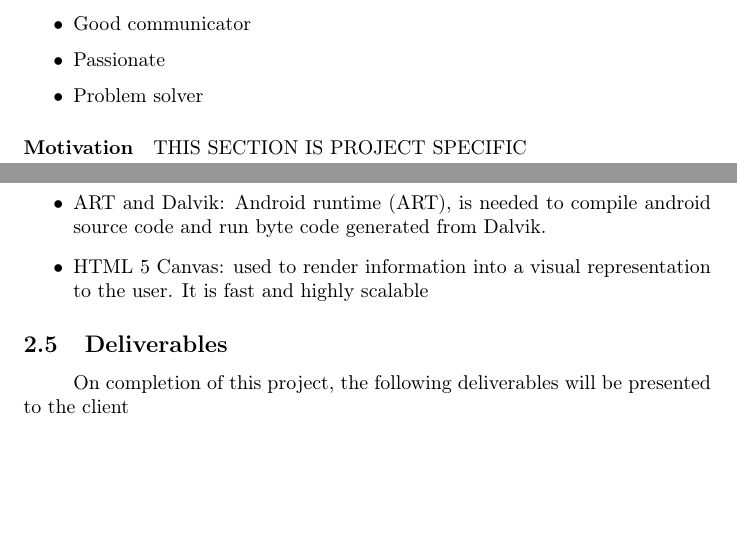
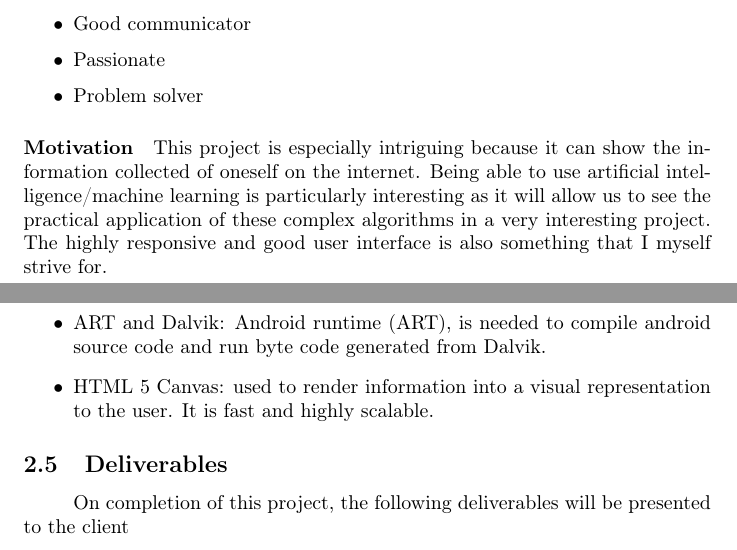
Before and after one commit to ArmandMaree/A-Cube-N, a LaTeX document (tender/mindmap/mindmap.tex): two parts of pages 7 and 10 of 10, joined at a grey line, cut so that both start at the same text, the shorter picture padded with empty space. Compiled offline with pdfLaTeX.

Commit message:
- Added motivation for mindmap

```diff
--- a/tender/mindmap/mindmap.tex
+++ b/tender/mindmap/mindmap.tex
@@ -163,7 +163,7 @@
 			\end{itemize}
 
 			\paragraph{Motivation}
-			THIS SECTION IS PROJECT SPECIFIC
+			This project is especially intriguing because it can show the information collected of oneself on the internet. Being able to use artificial intelligence/machine learning is particularly interesting as it will allow us to see the practical application of these complex algorithms in a very interesting project. The highly responsive and good user interface is also something that I myself strive for.
 
 	\newpage
 	\section{Project Execution}
```
Also changed, not shown: tender/mindmap/mindmap.tex (3 more changed lines). Lines whose indentation alone changed are shown as unchanged.
